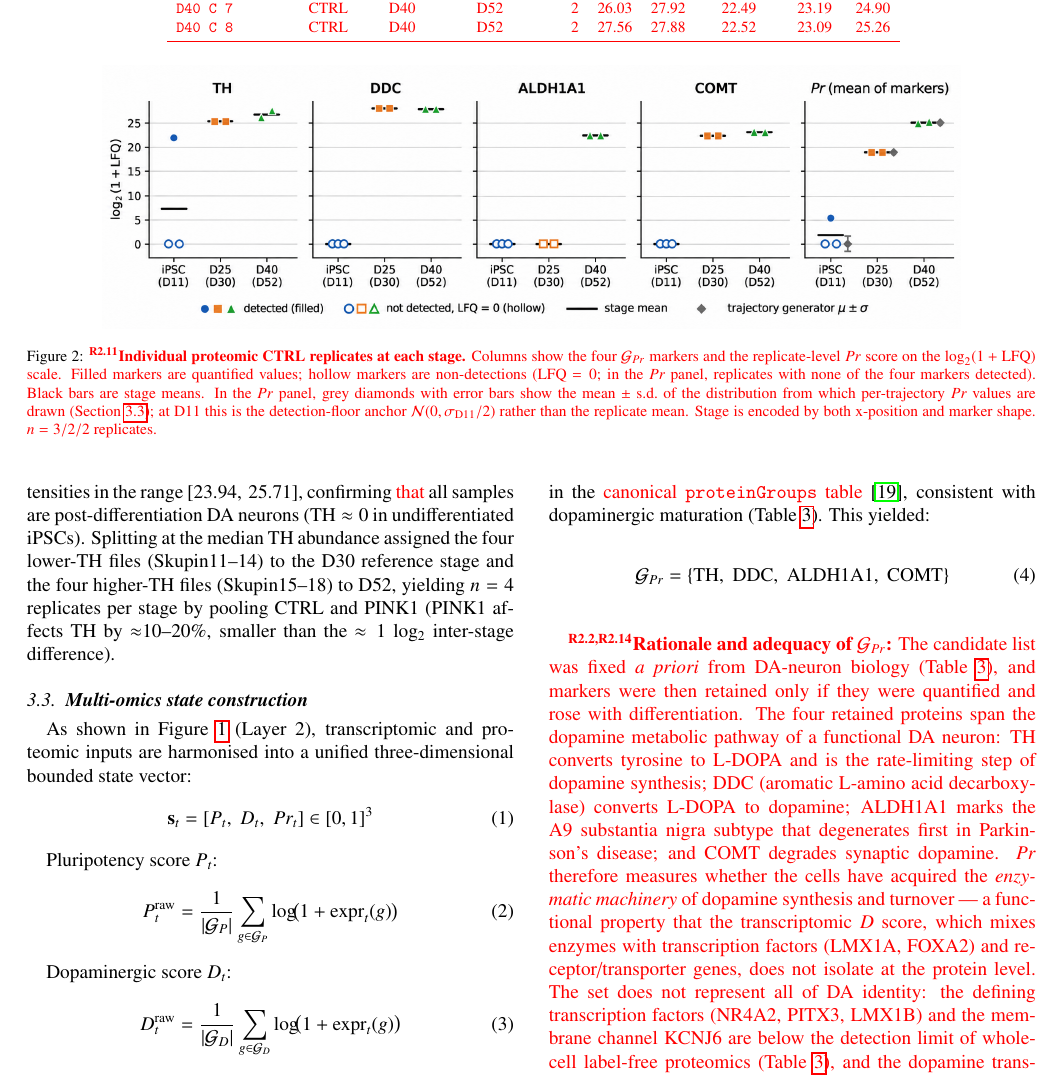
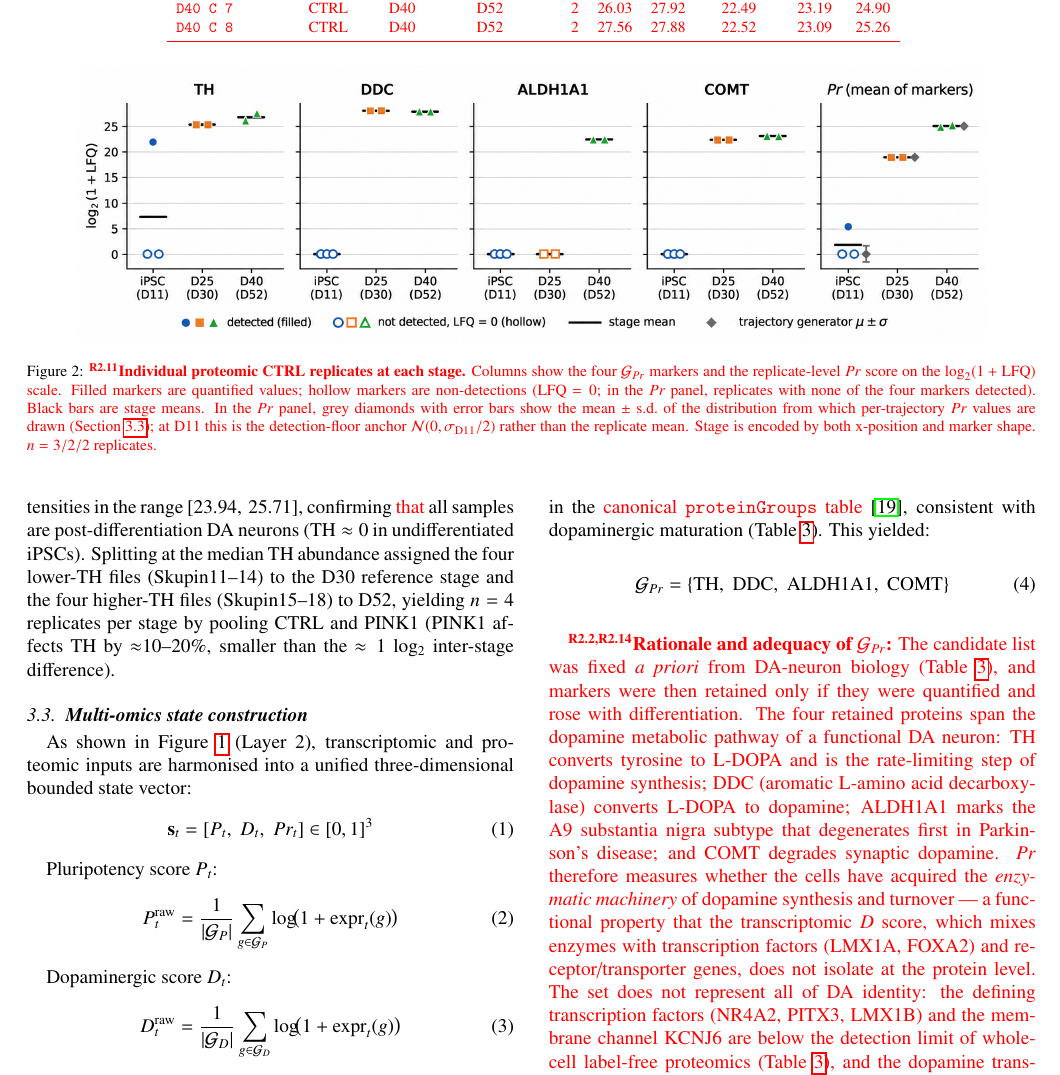
Before and after one commit to xaviwho/stem-multi-omics, a LaTeX paper (paper_dt1/revision.tex): part of page 6 of 16, cut so that both start at the same text. Compiled offline with pdfLaTeX.

Commit message:
Compiled 2026-11-26 13:15 UTC

```diff
--- a/paper_dt1/revision.tex
+++ b/paper_dt1/revision.tex
@@ -744,7 +744,7 @@ probe described in Section~\ref{sec:loro}.
 
 \begin{figure*}[!htbp]
   \centering
-  \includegraphics[width=0.85\linewidth]{images/fig_pr_replicates.png}
+  \includegraphics[width=0.90\linewidth]{images/fig_pr_replicates.png}
   \caption{\rtag{R2.11}\textcolor{red}{%
       \textbf{Individual proteomic CTRL replicates at each stage.}
       Columns show the four $\mathcal{G}_{Pr}$ markers and the
```
